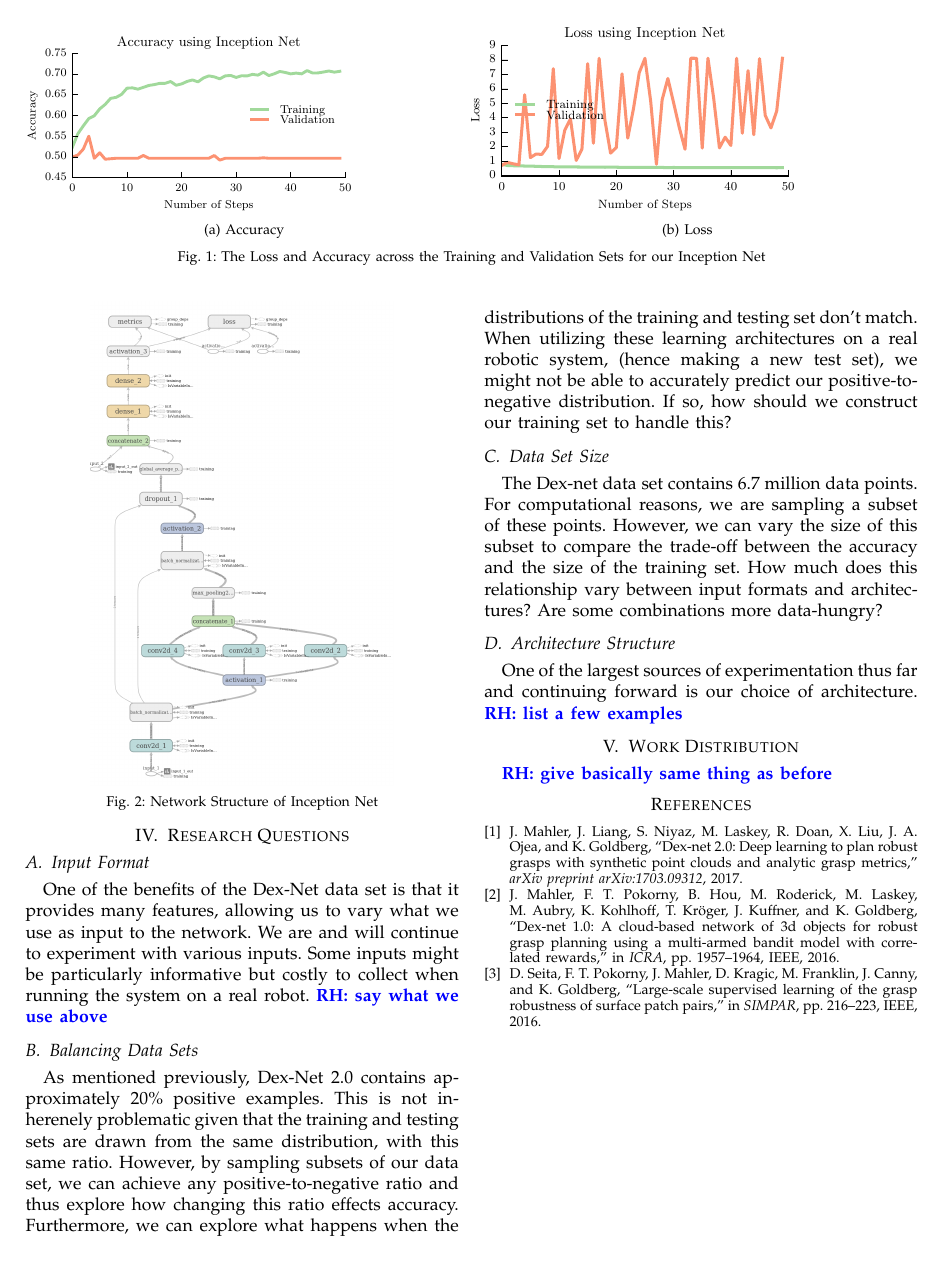
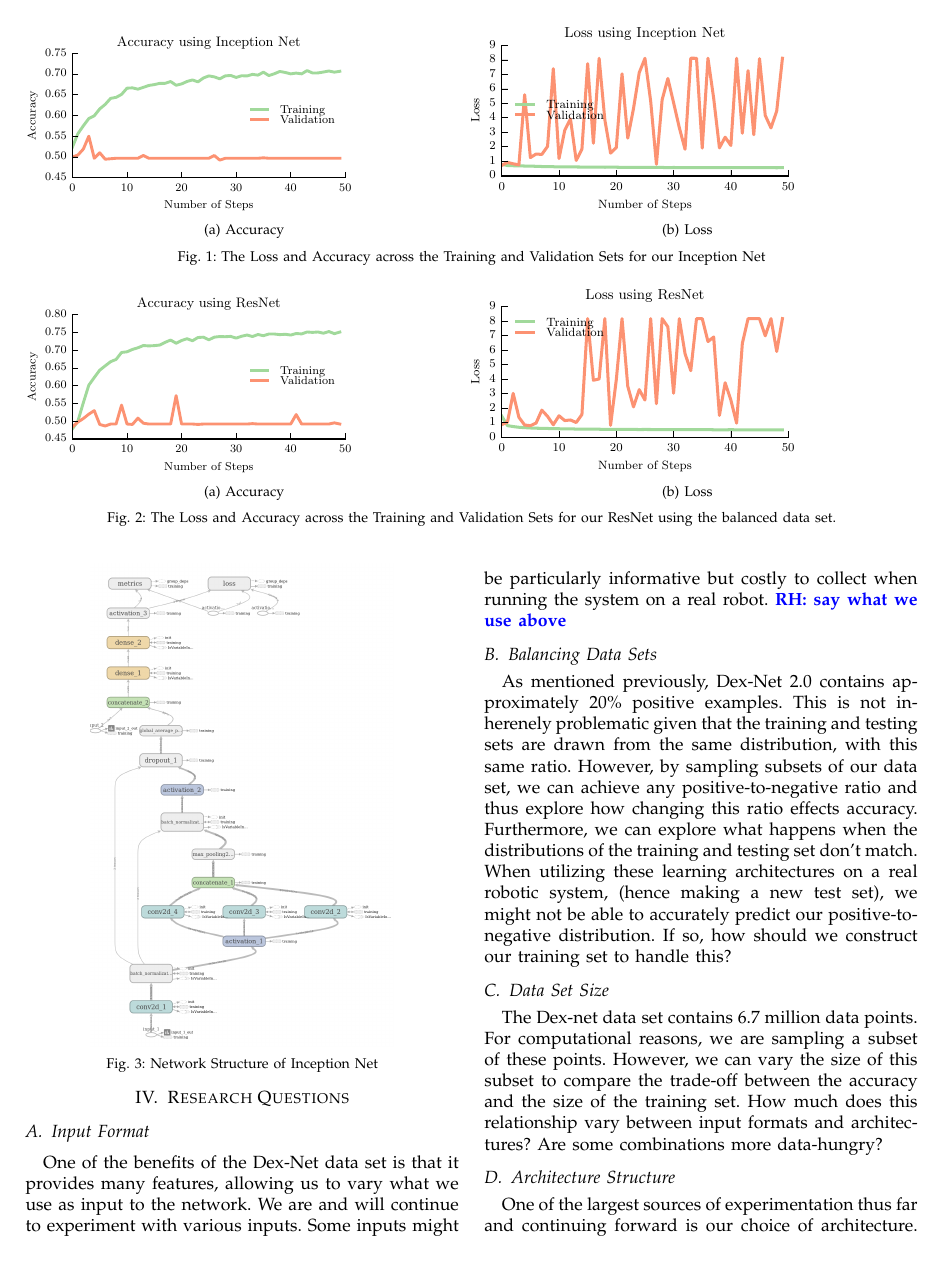
Before and after one commit to FinalProject6867/documentation, a LaTeX paper (milestone5/main.tex): page 2 of 2 before the commit and page 2 of 3 after it. Compiled offline with pdfLaTeX.

Commit message:
Add resnet figures

```diff
--- a/milestone5/main.tex
+++ b/milestone5/main.tex
@@ -117,3 +117,14 @@ Since we are sampling our data sets, we will sample multiple copies and average
 \caption{The Loss and Accuracy across the Training and Validation Sets for our Inception Net} \label{fig:inception_results}
 \end{figure*}
 
+\begin{figure*}[t!]
+    \begin{subfigure}[t]{0.49\textwidth}
+        \includegraphics[width=0.75\columnwidth]{figs/balanced_resnet_accuracy.pdf}
+        \caption{Accuracy} \label{fig:accuracy}
+        \end{subfigure}
+    \begin{subfigure}[t]{0.49\textwidth}
+        \includegraphics[width=0.75\columnwidth]{figs/balanced_resnet_loss.pdf}
+        \caption{Loss} \label{fig:loss}
+    \end{subfigure}
+\caption{The Loss and Accuracy across the Training and Validation Sets for our ResNet using the balanced data set.} \label{fig:resnet_results}
+\end{figure*}
```
Also changed, not shown: milestone5/figs/balanced_resnet.png (added), milestone5/figs/balanced_resnet_accuracy.pdf (added), milestone5/figs/balanced_resnet_loss.pdf (added), milestone5/figs/balanced_resnet_original.png (added), milestone5/main.pdf, milestone5/main.tex (7 more changed lines).
